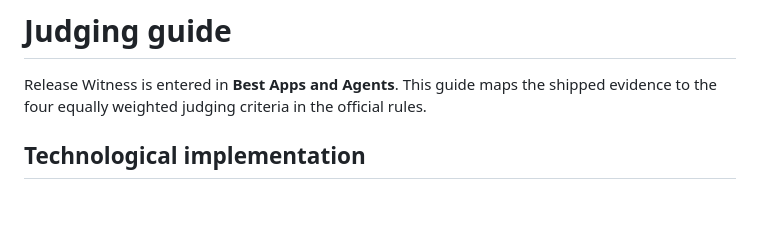
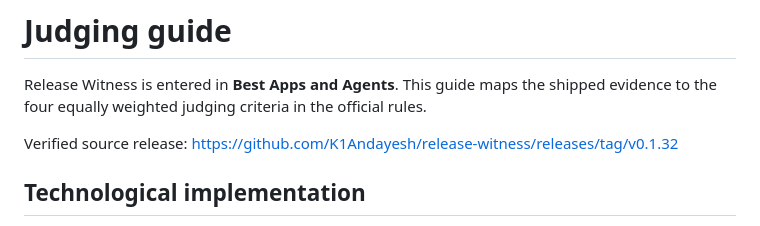
Before and after one commit to K1Andayesh/release-witness, a Markdown page: docs/JUDGING.md, the part around the change. Rendered like a GitHub page; blank space fills up the shorter version.

```diff
--- a/docs/JUDGING.md
+++ b/docs/JUDGING.md
@@ -1,6 +1,8 @@
 # Judging guide
 
 Release Witness is entered in **Best Apps and Agents**. This guide maps the shipped evidence to the four equally weighted judging criteria in the official rules.
+
+Verified source release: https://github.com/K1Andayesh/release-witness/releases/tag/v0.1.32
 
 ## Technological implementation
 
```
Also changed, not shown: README.md (+12 -1 lines), docs/DEVPOST_DRAFT.md (+8 -14 lines).
